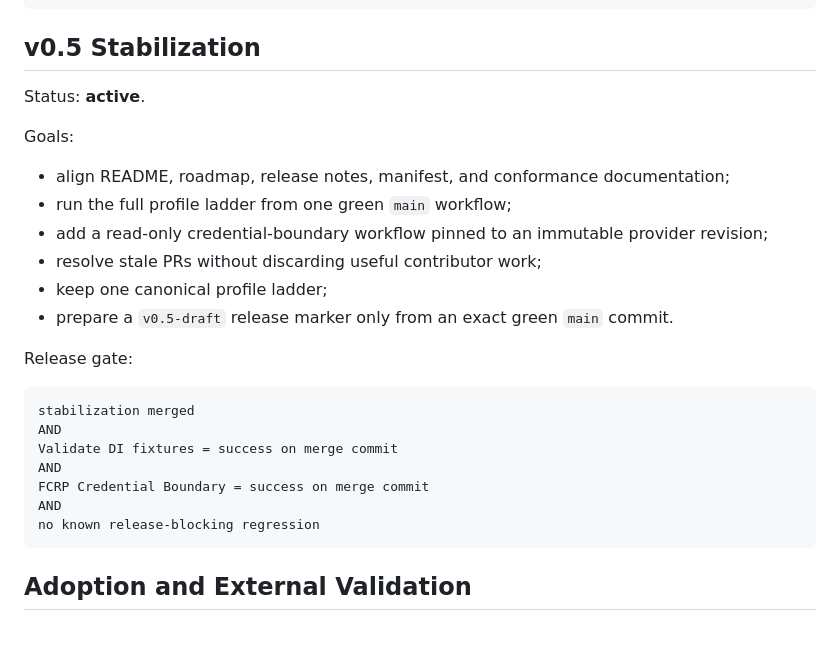
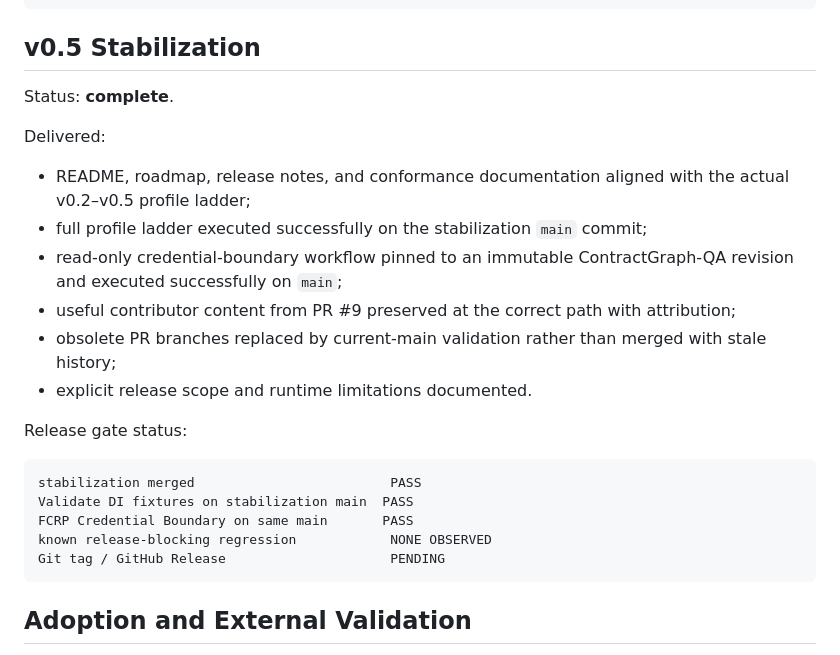
Before and after one commit to safal207/DI, a Markdown page: ROADMAP.md, the part around the change. GitHub-like rendering.

Commit message:
docs: close v0.5 stabilization milestone

````diff
--- a/ROADMAP.md
+++ b/ROADMAP.md
@@ -108,27 +108,25 @@ one committed logical operation -> one committed effect identity
 
 ## v0.5 Stabilization
 
-Status: **active**.
+Status: **complete**.
 
-Goals:
+Delivered:
 
-- align README, roadmap, release notes, manifest, and conformance documentation;
-- run the full profile ladder from one green `main` workflow;
-- add a read-only credential-boundary workflow pinned to an immutable provider revision;
-- resolve stale PRs without discarding useful contributor work;
-- keep one canonical profile ladder;
-- prepare a `v0.5-draft` release marker only from an exact green `main` commit.
+- README, roadmap, release notes, and conformance documentation aligned with the actual v0.2–v0.5 profile ladder;
+- full profile ladder executed successfully on the stabilization `main` commit;
+- read-only credential-boundary workflow pinned to an immutable ContractGraph-QA revision and executed successfully on `main`;
+- useful contributor content from PR #9 preserved at the correct path with attribution;
+- obsolete PR branches replaced by current-main validation rather than merged with stale history;
+- explicit release scope and runtime limitations documented.
 
-Release gate:
+Release gate status:
 
 ```text
-stabilization merged
-AND
-Validate DI fixtures = success on merge commit
-AND
-FCRP Credential Boundary = success on merge commit
-AND
-no known release-blocking regression
+stabilization merged                         PASS
+Validate DI fixtures on stabilization main  PASS
+FCRP Credential Boundary on same main       PASS
+known release-blocking regression            NONE OBSERVED
+Git tag / GitHub Release                     PENDING
 ```
 
 ## Adoption and External Validation
````
